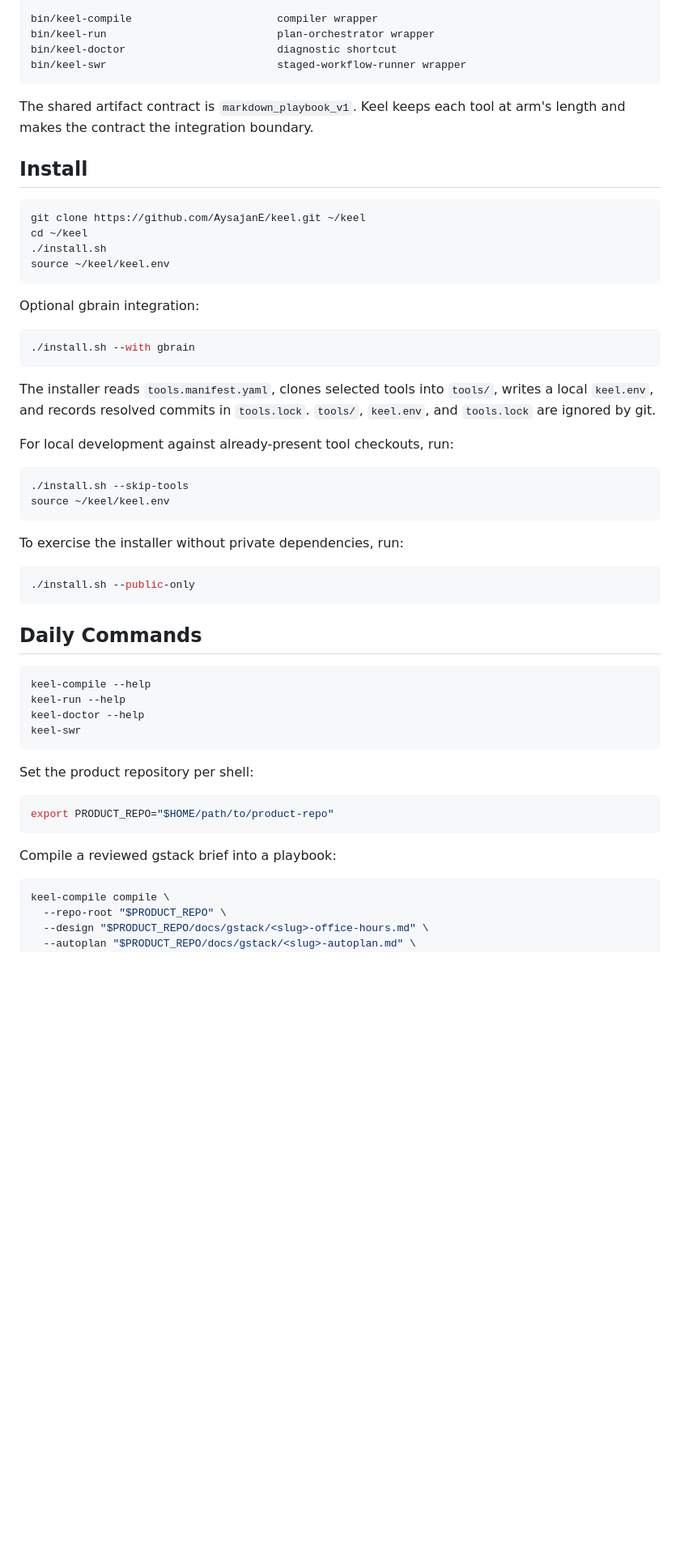
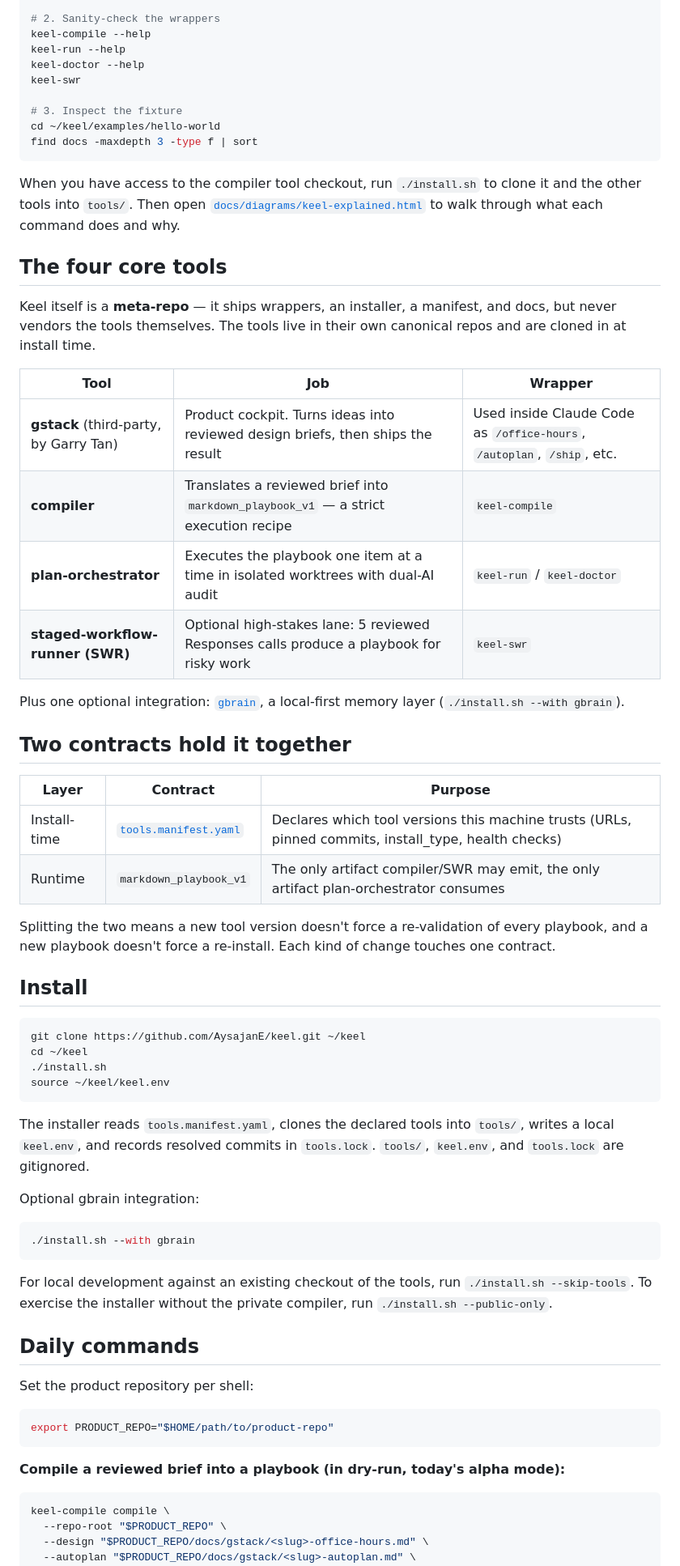
Before and after one commit to AysajanE/keel, a Markdown page: README.md, the part around one of its changes. Shown at 81% size. Drawn GitHub-style; blank space fills up the shorter version.

````diff
--- a/README.md
+++ b/README.md
@@ -35,12 +83,46 @@ tools/gbrain/                          optional third-party memory layer
 
-bin/keel-compile                       compiler wrapper
-bin/keel-run                           plan-orchestrator wrapper
-bin/keel-doctor                        diagnostic shortcut
-bin/keel-swr                           staged-workflow-runner wrapper
+# 2. Sanity-check the wrappers
+keel-compile --help
+keel-run --help
+keel-doctor --help
+keel-swr
+
+# 3. Inspect the fixture
+cd ~/keel/examples/hello-world
+find docs -maxdepth 3 -type f | sort
 ```
 
-The shared artifact contract is `markdown_playbook_v1`. Keel keeps each tool at
-arm's length and makes the contract the integration boundary.
+When you have access to the compiler tool checkout, run `./install.sh` to clone
+it and the other tools into `tools/`. Then open
+[`docs/diagrams/keel-explained.html`](docs/diagrams/keel-explained.html) to walk
+through what each command does and why.
+
+## The four core tools
+
+Keel itself is a **meta-repo** — it ships wrappers, an installer, a manifest,
+and docs, but never vendors the tools themselves. The tools live in their own
+canonical repos and are cloned in at install time.
+
+| Tool | Job | Wrapper |
+|------|------|---------|
+| **gstack** (third-party, by Garry Tan) | Product cockpit. Turns ideas into reviewed design briefs, then ships the result | Used inside Claude Code as `/office-hours`, `/autoplan`, `/ship`, etc. |
+| **compiler** | Translates a reviewed brief into `markdown_playbook_v1` — a strict execution recipe | `keel-compile` |
+| **plan-orchestrator** | Executes the playbook one item at a time in isolated worktrees with dual-AI audit | `keel-run` / `keel-doctor` |
+| **staged-workflow-runner (SWR)** | Optional high-stakes lane: 5 reviewed Responses calls produce a playbook for risky work | `keel-swr` |
+
+Plus one optional integration: [`gbrain`](https://github.com/garrytan/gbrain),
+a local-first memory layer (`./install.sh --with gbrain`).
+
+## Two contracts hold it together
+
+| Layer | Contract | Purpose |
+|-------|----------|---------|
+| Install-time | [`tools.manifest.yaml`](tools.manifest.yaml) | Declares which tool versions this machine trusts (URLs, pinned commits, install_type, health checks) |
+| Runtime | `markdown_playbook_v1` | The only artifact compiler/SWR may emit, the only artifact plan-orchestrator consumes |
+
+Splitting the two means a new tool version doesn't force a re-validation of
+every playbook, and a new playbook doesn't force a re-install. Each kind of
+change touches one contract.
 
 ## Install
 
@@ -51,37 +133,21 @@ cd ~/keel
 source ~/keel/keel.env
 ```
 
+The installer reads `tools.manifest.yaml`, clones the declared tools into
+`tools/`, writes a local `keel.env`, and records resolved commits in
+`tools.lock`. `tools/`, `keel.env`, and `tools.lock` are gitignored.
+
 Optional gbrain integration:
 
 ```bash
 ./install.sh --with gbrain
 ```
 
-The installer reads `tools.manifest.yaml`, clones selected tools into `tools/`,
-writes a local `keel.env`, and records resolved commits in `tools.lock`.
-`tools/`, `keel.env`, and `tools.lock` are ignored by git.
+For local development against an existing checkout of the tools, run
+`./install.sh --skip-tools`. To exercise the installer without the private
+compiler, run `./install.sh --public-only`.
 
-For local development against already-present tool checkouts, run:
-
-```bash
-./install.sh --skip-tools
-source ~/keel/keel.env
-```
-
-To exercise the installer without private dependencies, run:
-
-```bash
-./install.sh --public-only
-```
-
-## Daily Commands
-
-```bash
-keel-compile --help
-keel-run --help
-keel-doctor --help
-keel-swr
-```
+## Daily commands
 
 Set the product repository per shell:
 
@@ -89,7 +155,7 @@ Set the product repository per shell:
 export PRODUCT_REPO="$HOME/path/to/product-repo"
 ```
 
-Compile a reviewed gstack brief into a playbook:
+**Compile a reviewed brief into a playbook (in dry-run, today's alpha mode):**
 
 ```bash
 keel-compile compile \
````
Also changed, not shown: other parts of README.md (+100 -50 lines).
